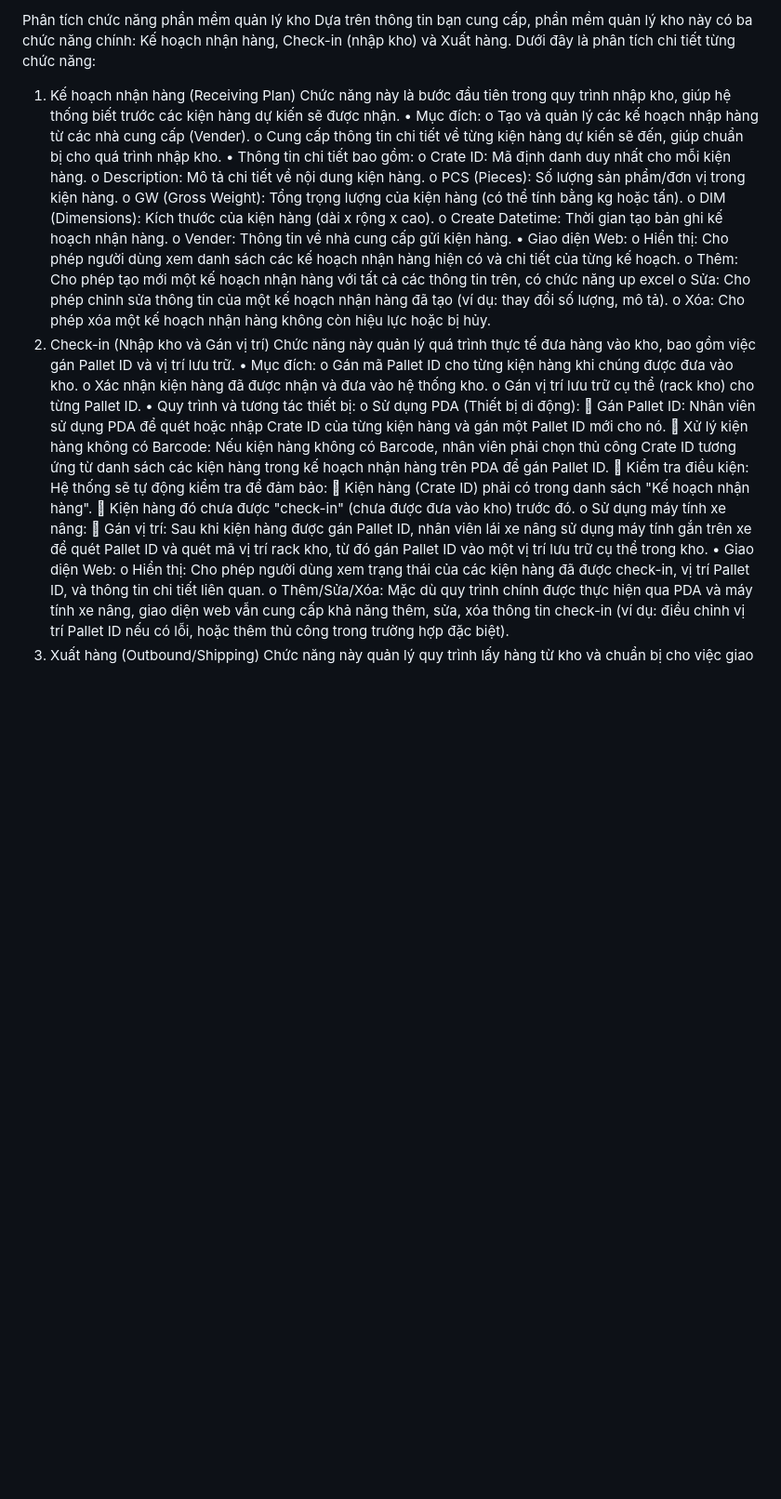
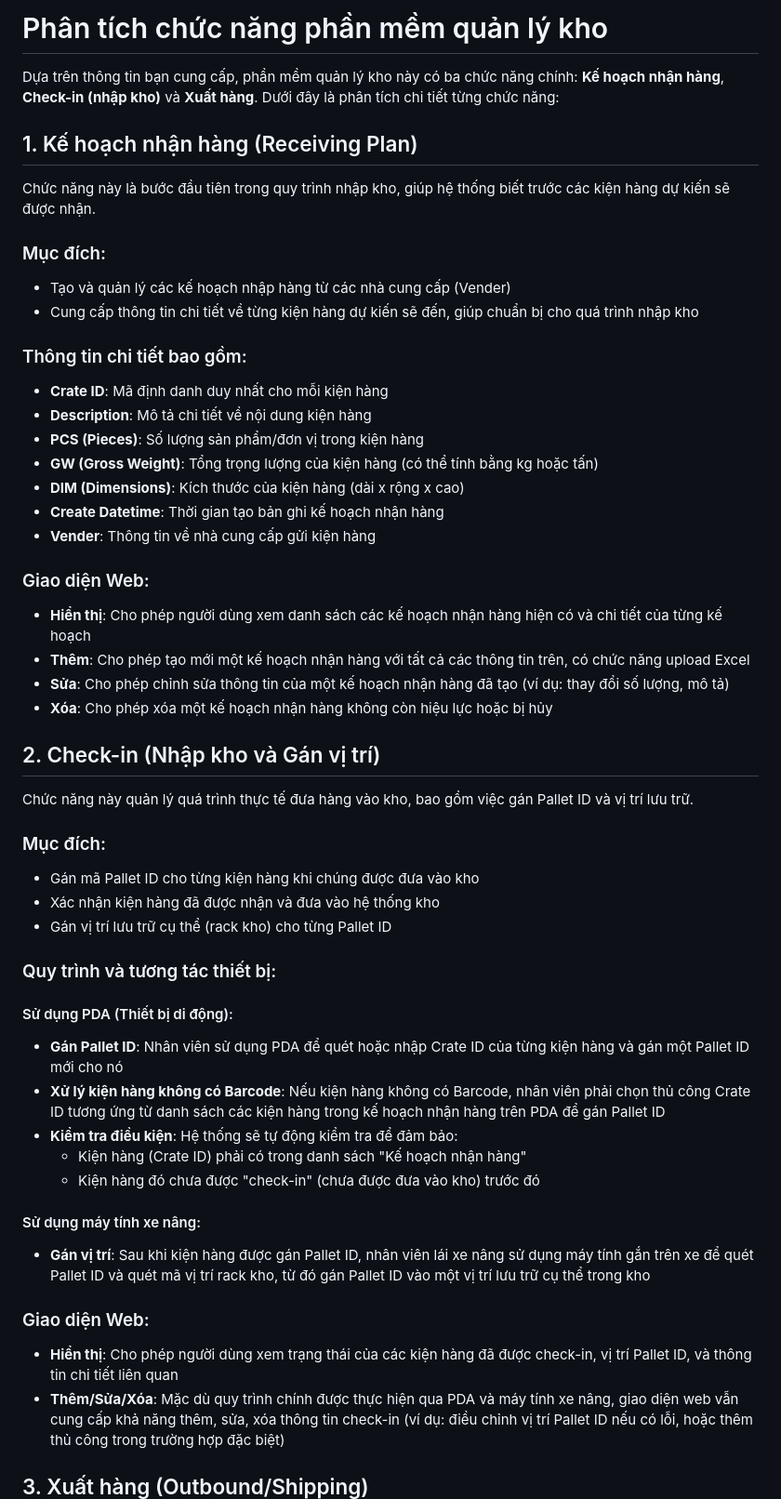
Before and after one commit to cuongpham2107/warehouse_management, a Markdown page: README.md, the part around the change printed below. Shown: that part at 93% size. GitHub-like rendering; blank space fills up the shorter version.

```diff
--- a/README.md
+++ b/README.md
@@ -1,40 +1,55 @@
-Phân tích chức năng phần mềm quản lý kho
-Dựa trên thông tin bạn cung cấp, phần mềm quản lý kho này có ba chức năng chính: Kế hoạch nhận hàng, Check-in (nhập kho) và Xuất hàng. Dưới đây là phân tích chi tiết từng chức năng:
-1. Kế hoạch nhận hàng (Receiving Plan)
+# Phân tích chức năng phần mềm quản lý kho
+
+Dựa trên thông tin bạn cung cấp, phần mềm quản lý kho này có ba chức năng chính: **Kế hoạch nhận hàng**, **Check-in (nhập kho)** và **Xuất hàng**. Dưới đây là phân tích chi tiết từng chức năng:
+
+## 1. Kế hoạch nhận hàng (Receiving Plan)
+
 Chức năng này là bước đầu tiên trong quy trình nhập kho, giúp hệ thống biết trước các kiện hàng dự kiến sẽ được nhận.
-•	Mục đích:
-o	Tạo và quản lý các kế hoạch nhập hàng từ các nhà cung cấp (Vender).
-o	Cung cấp thông tin chi tiết về từng kiện hàng dự kiến sẽ đến, giúp chuẩn bị cho quá trình nhập kho.
-•	Thông tin chi tiết bao gồm:
-o	Crate ID: Mã định danh duy nhất cho mỗi kiện hàng.
-o	Description: Mô tả chi tiết về nội dung kiện hàng.
-o	PCS (Pieces): Số lượng sản phẩm/đơn vị trong kiện hàng.
-o	GW (Gross Weight): Tổng trọng lượng của kiện hàng (có thể tính bằng kg hoặc tấn).
-o	DIM (Dimensions): Kích thước của kiện hàng (dài x rộng x cao).
-o	Create Datetime: Thời gian tạo bản ghi kế hoạch nhận hàng.
-o	Vender: Thông tin về nhà cung cấp gửi kiện hàng.
-•	Giao diện Web:
-o	Hiển thị: Cho phép người dùng xem danh sách các kế hoạch nhận hàng hiện có và chi tiết của từng kế hoạch.
-o	Thêm: Cho phép tạo mới một kế hoạch nhận hàng với tất cả các thông tin trên, có chức năng up excel
-o	Sửa: Cho phép chỉnh sửa thông tin của một kế hoạch nhận hàng đã tạo (ví dụ: thay đổi số lượng, mô tả).
-o	Xóa: Cho phép xóa một kế hoạch nhận hàng không còn hiệu lực hoặc bị hủy.
-2. Check-in (Nhập kho và Gán vị trí)
+
+### Mục đích:
+- Tạo và quản lý các kế hoạch nhập hàng từ các nhà cung cấp (Vender)
+- Cung cấp thông tin chi tiết về từng kiện hàng dự kiến sẽ đến, giúp chuẩn bị cho quá trình nhập kho
+
+### Thông tin chi tiết bao gồm:
+- **Crate ID**: Mã định danh duy nhất cho mỗi kiện hàng
+- **Description**: Mô tả chi tiết về nội dung kiện hàng
+- **PCS (Pieces)**: Số lượng sản phẩm/đơn vị trong kiện hàng
+- **GW (Gross Weight)**: Tổng trọng lượng của kiện hàng (có thể tính bằng kg hoặc tấn)
+- **DIM (Dimensions)**: Kích thước của kiện hàng (dài x rộng x cao)
+- **Create Datetime**: Thời gian tạo bản ghi kế hoạch nhận hàng
+- **Vender**: Thông tin về nhà cung cấp gửi kiện hàng
+
+### Giao diện Web:
+- **Hiển thị**: Cho phép người dùng xem danh sách các kế hoạch nhận hàng hiện có và chi tiết của từng kế hoạch
+- **Thêm**: Cho phép tạo mới một kế hoạch nhận hàng với tất cả các thông tin trên, có chức năng upload Excel
+- **Sửa**: Cho phép chỉnh sửa thông tin của một kế hoạch nhận hàng đã tạo (ví dụ: thay đổi số lượng, mô tả)
+- **Xóa**: Cho phép xóa một kế hoạch nhận hàng không còn hiệu lực hoặc bị hủy
+
+## 2. Check-in (Nhập kho và Gán vị trí)
+
 Chức năng này quản lý quá trình thực tế đưa hàng vào kho, bao gồm việc gán Pallet ID và vị trí lưu trữ.
-•	Mục đích:
-o	Gán mã Pallet ID cho từng kiện hàng khi chúng được đưa vào kho.
-o	Xác nhận kiện hàng đã được nhận và đưa vào hệ thống kho.
-o	Gán vị trí lưu trữ cụ thể (rack kho) cho từng Pallet ID.
-•	Quy trình và tương tác thiết bị:
-o	Sử dụng PDA (Thiết bị di động):
-	Gán Pallet ID: Nhân viên sử dụng PDA để quét hoặc nhập Crate ID của từng kiện hàng và gán một Pallet ID mới cho nó.
-	Xử lý kiện hàng không có Barcode: Nếu kiện hàng không có Barcode, nhân viên phải chọn thủ công Crate ID tương ứng từ danh sách các kiện hàng trong kế hoạch nhận hàng trên PDA để gán Pallet ID.
-	Kiểm tra điều kiện: Hệ thống sẽ tự động kiểm tra để đảm bảo:
-	Kiện hàng (Crate ID) phải có trong danh sách "Kế hoạch nhận hàng".
-	Kiện hàng đó chưa được "check-in" (chưa được đưa vào kho) trước đó.
-o	Sử dụng máy tính xe nâng:
-	Gán vị trí: Sau khi kiện hàng được gán Pallet ID, nhân viên lái xe nâng sử dụng máy tính gắn trên xe để quét Pallet ID và quét mã vị trí rack kho, từ đó gán Pallet ID vào một vị trí lưu trữ cụ thể trong kho.
-•	Giao diện Web:
-o	Hiển thị: Cho phép người dùng xem trạng thái của các kiện hàng đã được check-in, vị trí Pallet ID, và thông tin chi tiết liên quan.
-o	Thêm/Sửa/Xóa: Mặc dù quy trình chính được thực hiện qua PDA và máy tính xe nâng, giao diện web vẫn cung cấp khả năng thêm, sửa, xóa thông tin check-in (ví dụ: điều chỉnh vị trí Pallet ID nếu có lỗi, hoặc thêm thủ công trong trường hợp đặc biệt).
-3. Xuất hàng (Outbound/Shipping)
+
+### Mục đích:
+- Gán mã Pallet ID cho từng kiện hàng khi chúng được đưa vào kho
+- Xác nhận kiện hàng đã được nhận và đưa vào hệ thống kho
+- Gán vị trí lưu trữ cụ thể (rack kho) cho từng Pallet ID
+
+### Quy trình và tương tác thiết bị:
+
+#### Sử dụng PDA (Thiết bị di động):
+- **Gán Pallet ID**: Nhân viên sử dụng PDA để quét hoặc nhập Crate ID của từng kiện hàng và gán một Pallet ID mới cho nó
+- **Xử lý kiện hàng không có Barcode**: Nếu kiện hàng không có Barcode, nhân viên phải chọn thủ công Crate ID tương ứng từ danh sách các kiện hàng trong kế hoạch nhận hàng trên PDA để gán Pallet ID
+- **Kiểm tra điều kiện**: Hệ thống sẽ tự động kiểm tra để đảm bảo:
+  - Kiện hàng (Crate ID) phải có trong danh sách "Kế hoạch nhận hàng"
+  - Kiện hàng đó chưa được "check-in" (chưa được đưa vào kho) trước đó
+
+#### Sử dụng máy tính xe nâng:
+- **Gán vị trí**: Sau khi kiện hàng được gán Pallet ID, nhân viên lái xe nâng sử dụng máy tính gắn trên xe để quét Pallet ID và quét mã vị trí rack kho, từ đó gán Pallet ID vào một vị trí lưu trữ cụ thể trong kho
+
+### Giao diện Web:
+- **Hiển thị**: Cho phép người dùng xem trạng thái của các kiện hàng đã được check-in, vị trí Pallet ID, và thông tin chi tiết liên quan
+- **Thêm/Sửa/Xóa**: Mặc dù quy trình chính được thực hiện qua PDA và máy tính xe nâng, giao diện web vẫn cung cấp khả năng thêm, sửa, xóa thông tin check-in (ví dụ: điều chỉnh vị trí Pallet ID nếu có lỗi, hoặc thêm thủ công trong trường hợp đặc biệt)
+
+## 3. Xuất hàng (Outbound/Shipping)
+
 Chức năng này quản lý quy trình lấy hàng từ kho và chuẩn bị cho việc giao hàng.
```
Also changed, not shown: other parts of README.md (+32 -22 lines).
